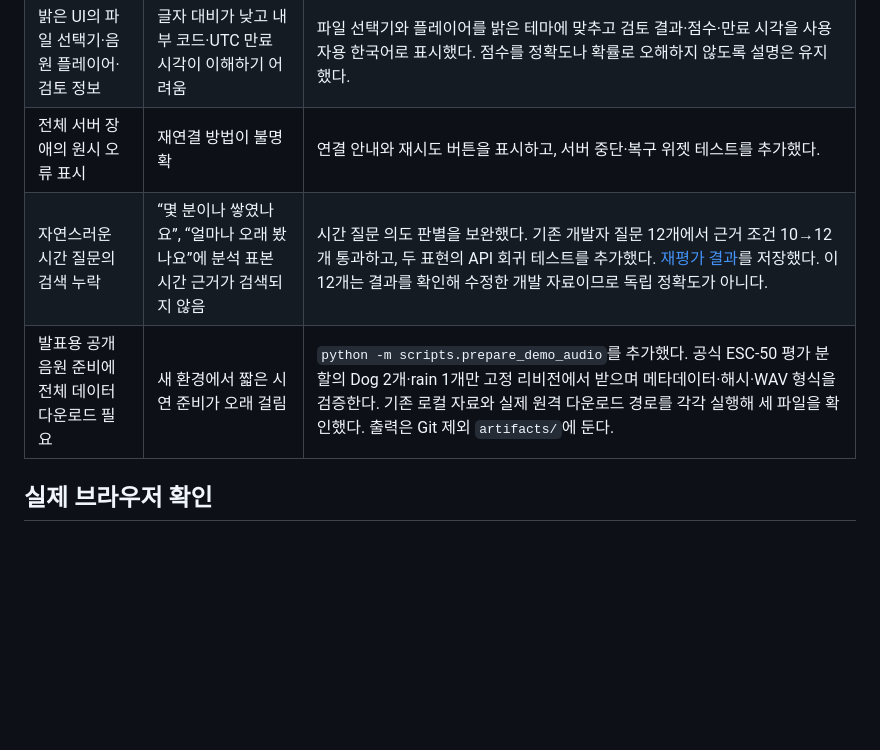
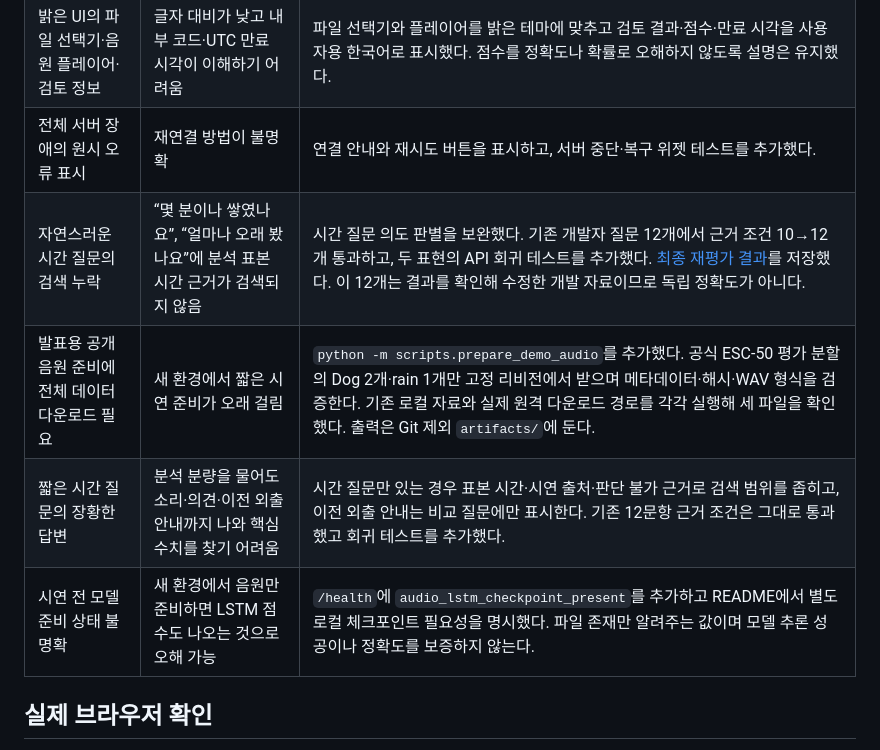
Before and after one commit to kuro-0211/capstone, a Markdown page: docs/38_자체피드백_안정성_출처_사용성.md, the part around one of its changes. GitHub-like rendering; blank space fills up the shorter version.

```diff
--- a/docs/38_자체피드백_안정성_출처_사용성.md
+++ b/docs/38_자체피드백_안정성_출처_사용성.md
@@ -13,8 +13,10 @@
 | 업로드 직후 이전 파일·동의·출처가 남음 | 다음 음원에 이전 입력 조건이 잘못 적용될 수 있음 | 성공 후 파일 선택과 동의·출처를 초기화한다. 공개 시연을 다시 선택할 때 출처도 새로 입력한다. 업로드별 독립 입력 위젯 테스트를 추가했다. |
 | 밝은 UI의 파일 선택기·음원 플레이어·검토 정보 | 글자 대비가 낮고 내부 코드·UTC 만료 시각이 이해하기 어려움 | 파일 선택기와 플레이어를 밝은 테마에 맞추고 검토 결과·점수·만료 시각을 사용자용 한국어로 표시했다. 점수를 정확도나 확률로 오해하지 않도록 설명은 유지했다. |
 | 전체 서버 장애의 원시 오류 표시 | 재연결 방법이 불명확 | 연결 안내와 재시도 버튼을 표시하고, 서버 중단·복구 위젯 테스트를 추가했다. |
-| 자연스러운 시간 질문의 검색 누락 | “몇 분이나 쌓였나요”, “얼마나 오래 봤나요”에 분석 표본 시간 근거가 검색되지 않음 | 시간 질문 의도 판별을 보완했다. 기존 개발자 질문 12개에서 근거 조건 10→12개 통과하고, 두 표현의 API 회귀 테스트를 추가했다. [재평가 결과](evidence/outing_retrieval_validation_v4.json)를 저장했다. 이 12개는 결과를 확인해 수정한 개발 자료이므로 독립 정확도가 아니다. |
+| 자연스러운 시간 질문의 검색 누락 | “몇 분이나 쌓였나요”, “얼마나 오래 봤나요”에 분석 표본 시간 근거가 검색되지 않음 | 시간 질문 의도 판별을 보완했다. 기존 개발자 질문 12개에서 근거 조건 10→12개 통과하고, 두 표현의 API 회귀 테스트를 추가했다. [최종 재평가 결과](evidence/outing_retrieval_validation_v5.json)를 저장했다. 이 12개는 결과를 확인해 수정한 개발 자료이므로 독립 정확도가 아니다. |
 | 발표용 공개 음원 준비에 전체 데이터 다운로드 필요 | 새 환경에서 짧은 시연 준비가 오래 걸림 | `python -m scripts.prepare_demo_audio`를 추가했다. 공식 ESC-50 평가 분할의 Dog 2개·rain 1개만 고정 리비전에서 받으며 메타데이터·해시·WAV 형식을 검증한다. 기존 로컬 자료와 실제 원격 다운로드 경로를 각각 실행해 세 파일을 확인했다. 출력은 Git 제외 `artifacts/`에 둔다. |
+| 짧은 시간 질문의 장황한 답변 | 분석 분량을 물어도 소리·의견·이전 외출 안내까지 나와 핵심 수치를 찾기 어려움 | 시간 질문만 있는 경우 표본 시간·시연 출처·판단 불가 근거로 검색 범위를 좁히고, 이전 외출 안내는 비교 질문에만 표시한다. 기존 12문항 근거 조건은 그대로 통과했고 회귀 테스트를 추가했다. |
+| 시연 전 모델 준비 상태 불명확 | 새 환경에서 음원만 준비하면 LSTM 점수도 나오는 것으로 오해 가능 | `/health`에 `audio_lstm_checkpoint_present`를 추가하고 README에서 별도 로컬 체크포인트 필요성을 명시했다. 파일 존재만 알려주는 값이며 모델 추론 성공이나 정확도를 보증하지 않는다. |
 
 ## 실제 브라우저 확인
 
```
Also changed, not shown: other parts of docs/38_자체피드백_안정성_출처_사용성.md (+5 -1 lines), docs/STATUS.md (+2 -2 lines), docs/assets/ui/verified_browser_duration_question.png (added), 8 other files.
